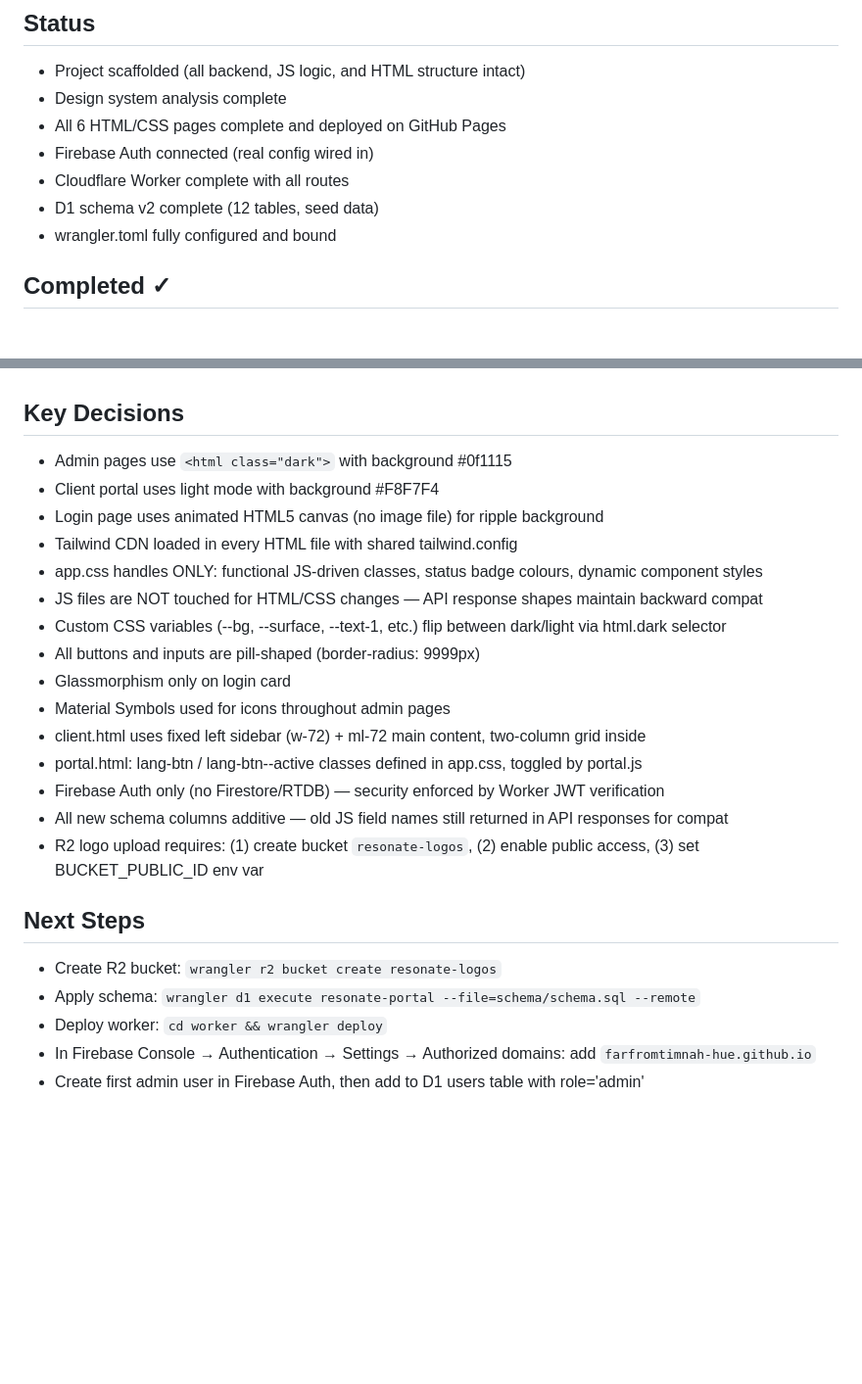
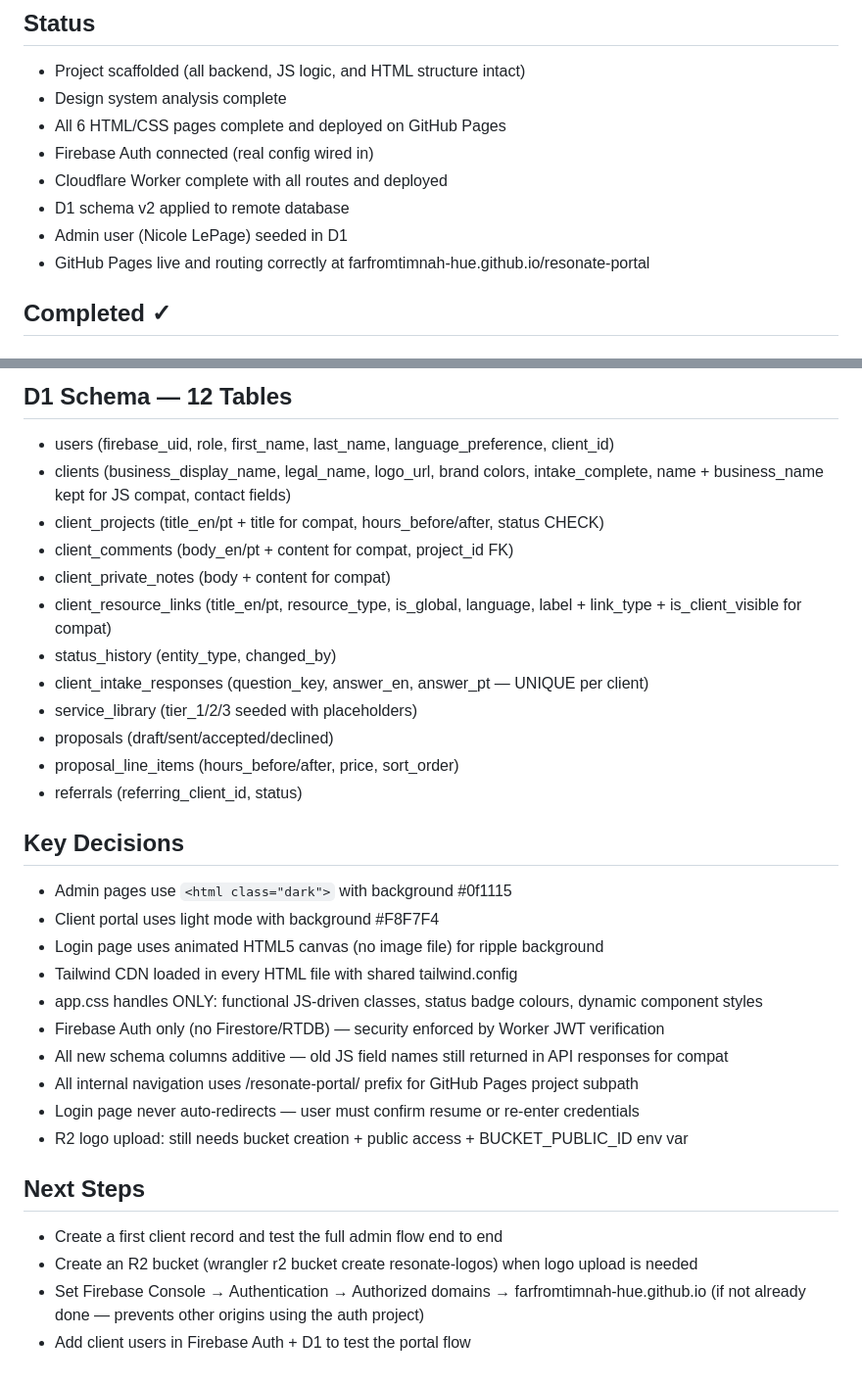
Before and after one commit to farfromtimnah-hue/resonate-portal, a Markdown page: PROGRESS.md, 2 parts joined by grey strips. Shown at 98% size. Drawn GitHub-style; blank space fills up the shorter version.

Commit message:
Update PROGRESS.md — document session 3 deployment and live fixes
Co-Authored-By: Claude Sonnet 4.6 <noreply@anthropic.com>

```diff
--- a/PROGRESS.md
+++ b/PROGRESS.md
@@ -3,9 +3,10 @@
 - Design system analysis complete
 - All 6 HTML/CSS pages complete and deployed on GitHub Pages
 - Firebase Auth connected (real config wired in)
-- Cloudflare Worker complete with all routes
-- D1 schema v2 complete (12 tables, seed data)
-- wrangler.toml fully configured and bound
+- Cloudflare Worker complete with all routes and deployed
+- D1 schema v2 applied to remote database
+- Admin user (Nicole LePage) seeded in D1
+- GitHub Pages live and routing correctly at farfromtimnah-hue.github.io/resonate-portal
 
 ## Completed ✓
 
@@ -70,3 +92,18 @@
+## D1 Schema — 12 Tables
+- users (firebase_uid, role, first_name, last_name, language_preference, client_id)
+- clients (business_display_name, legal_name, logo_url, brand colors, intake_complete,
+           name + business_name kept for JS compat, contact fields)
+- client_projects (title_en/pt + title for compat, hours_before/after, status CHECK)
+- client_comments (body_en/pt + content for compat, project_id FK)
+- client_private_notes (body + content for compat)
+- client_resource_links (title_en/pt, resource_type, is_global, language,
+                          label + link_type + is_client_visible for compat)
+- status_history (entity_type, changed_by)
+- client_intake_responses (question_key, answer_en, answer_pt — UNIQUE per client)
+- service_library (tier_1/2/3 seeded with placeholders)
+- proposals (draft/sent/accepted/declined)
+- proposal_line_items (hours_before/after, price, sort_order)
+- referrals (referring_client_id, status)
 
 ## Key Decisions
 - Admin pages use `<html class="dark">` with background #0f1115
@@ -74,21 +111,15 @@
 - Login page uses animated HTML5 canvas (no image file) for ripple background
 - Tailwind CDN loaded in every HTML file with shared tailwind.config
 - app.css handles ONLY: functional JS-driven classes, status badge colours, dynamic component styles
-- JS files are NOT touched for HTML/CSS changes — API response shapes maintain backward compat
-- Custom CSS variables (--bg, --surface, --text-1, etc.) flip between dark/light via html.dark selector
-- All buttons and inputs are pill-shaped (border-radius: 9999px)
-- Glassmorphism only on login card
-- Material Symbols used for icons throughout admin pages
-- client.html uses fixed left sidebar (w-72) + ml-72 main content, two-column grid inside
-- portal.html: lang-btn / lang-btn--active classes defined in app.css, toggled by portal.js
 - Firebase Auth only (no Firestore/RTDB) — security enforced by Worker JWT verification
 - All new schema columns additive — old JS field names still returned in API responses for compat
-- R2 logo upload requires: (1) create bucket `resonate-logos`, (2) enable public access, (3) set BUCKET_PUBLIC_ID env var
+- All internal navigation uses /resonate-portal/ prefix for GitHub Pages project subpath
+- Login page never auto-redirects — user must confirm resume or re-enter credentials
+- R2 logo upload: still needs bucket creation + public access + BUCKET_PUBLIC_ID env var
 
 ## Next Steps
-- Create R2 bucket: `wrangler r2 bucket create resonate-logos`
-- Apply schema: `wrangler d1 execute resonate-portal --file=schema/schema.sql --remote`
-- Deploy worker: `cd worker && wrangler deploy`
-- In Firebase Console → Authentication → Settings → Authorized domains:
-  add `farfromtimnah-hue.github.io`
-- Create first admin user in Firebase Auth, then add to D1 users table with role='admin'
+- Create a first client record and test the full admin flow end to end
+- Create an R2 bucket (wrangler r2 bucket create resonate-logos) when logo upload is needed
+- Set Firebase Console → Authentication → Authorized domains → farfromtimnah-hue.github.io
+  (if not already done — prevents other origins using the auth project)
+- Add client users in Firebase Auth + D1 to test the portal flow
```
Also changed, not shown: other parts of PROGRESS.md (+66 -45 lines).
